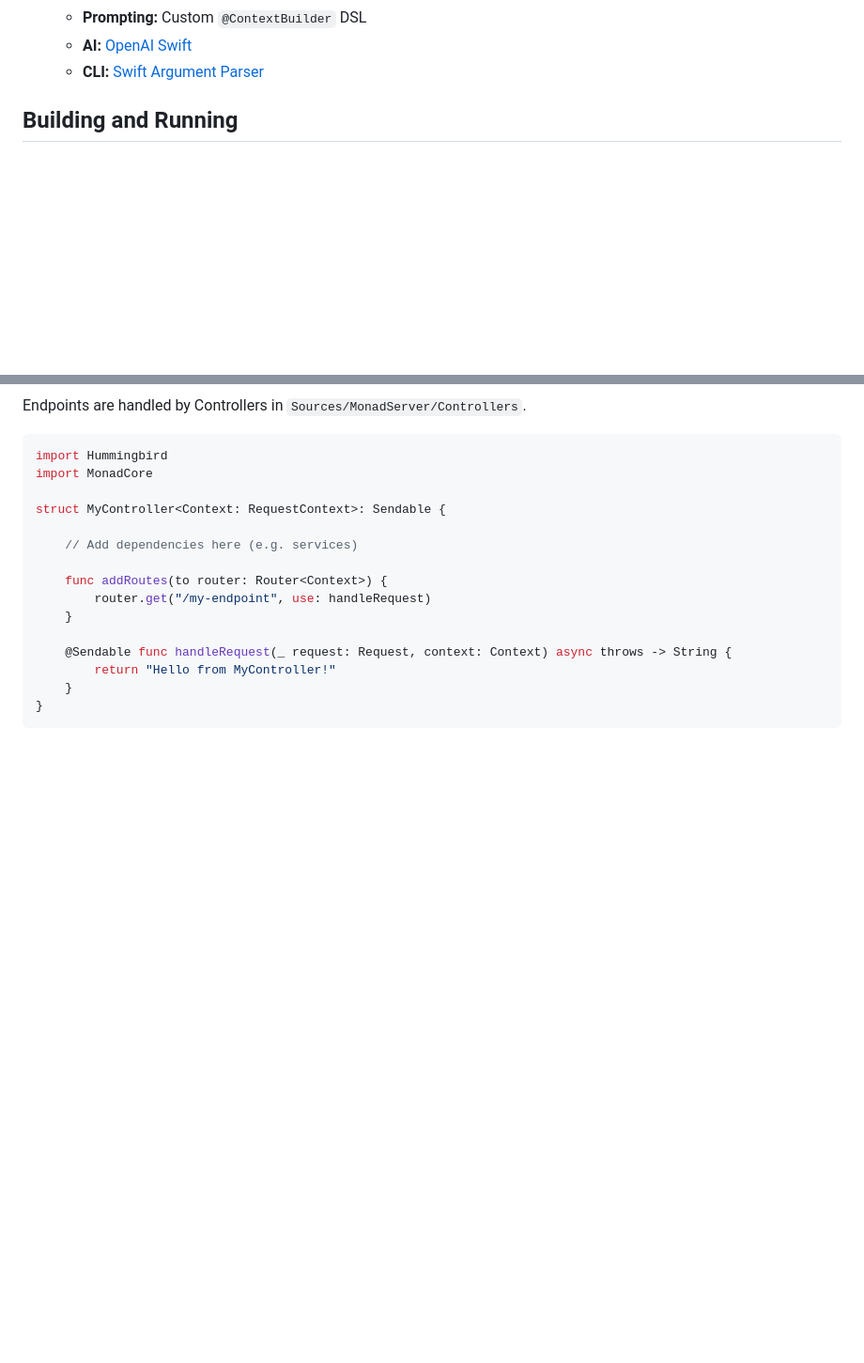
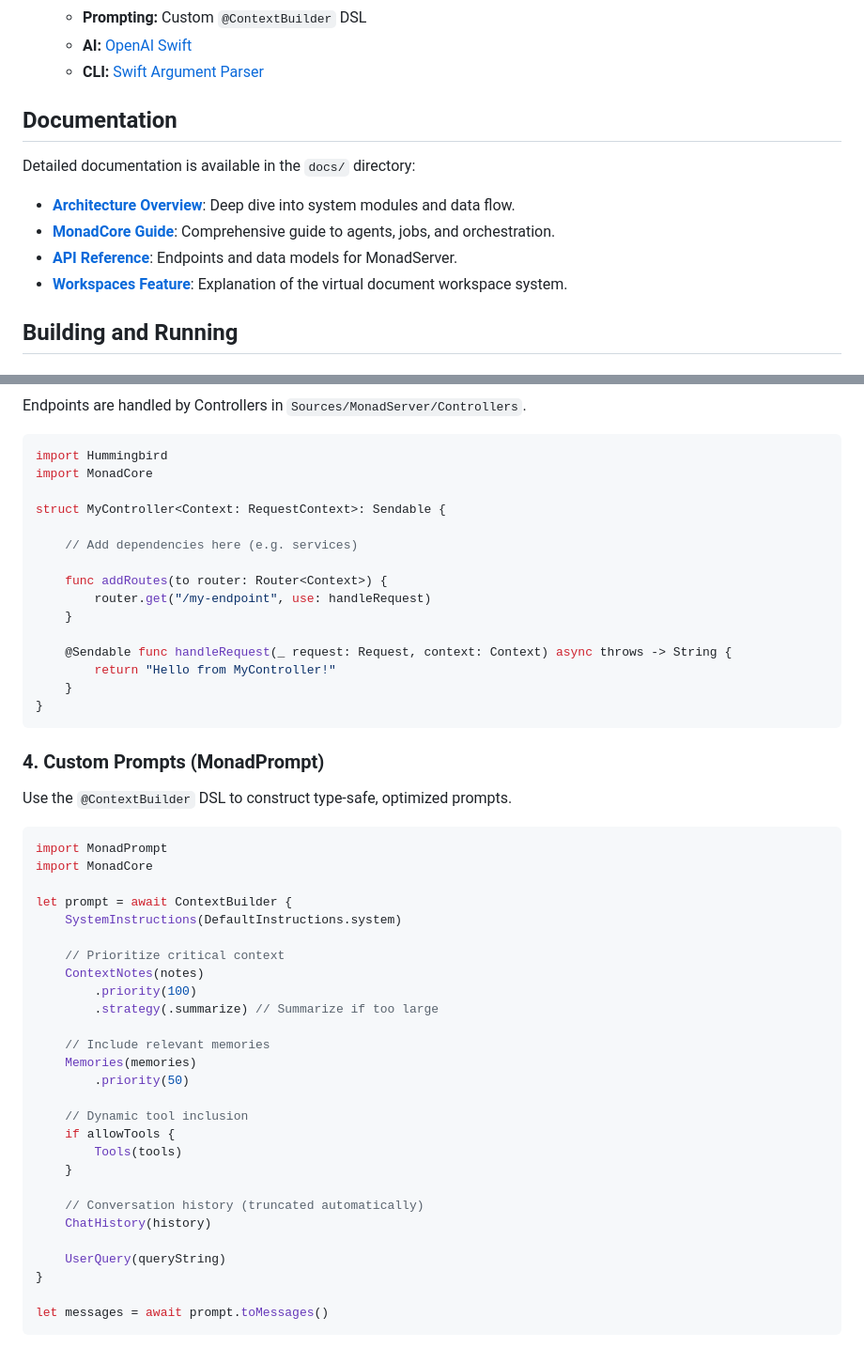
Before and after one commit to phynics/monad-project, a Markdown page: GEMINI.md, 2 parts joined by grey strips. Shown at 94% size. Drawn GitHub-style; blank space fills up the shorter version.

Commit message:
Update GEMINI.md with docs index and examples

````diff
--- a/GEMINI.md
+++ b/GEMINI.md
@@ -19,6 +19,15 @@ A headless AI assistant built for deep context integration, focusing on how data
     *   **Prompting:** Custom `@ContextBuilder` DSL
     *   **AI:** [OpenAI Swift](https://github.com/MacPaw/OpenAI)
     *   **CLI:** [Swift Argument Parser](https://github.com/apple/swift-argument-parser)
+
+## Documentation
+
+Detailed documentation is available in the `docs/` directory:
+
+- [**Architecture Overview**](docs/ARCHITECTURE.md): Deep dive into system modules and data flow.
+- [**MonadCore Guide**](docs/MonadCoreGuide.md): Comprehensive guide to agents, jobs, and orchestration.
+- [**API Reference**](docs/API_REFERENCE.md): Endpoints and data models for MonadServer.
+- [**Workspaces Feature**](docs/workspaces_feature_overview.md): Explanation of the virtual document workspace system.
 
 ## Building and Running
 
@@ -182,3 +191,37 @@ struct MyController<Context: RequestContext>: Sendable {
     }
 }
 ```
+
+### 4. Custom Prompts (MonadPrompt)
+
+Use the `@ContextBuilder` DSL to construct type-safe, optimized prompts.
+
+```swift
+import MonadPrompt
+import MonadCore
+
+let prompt = await ContextBuilder {
+    SystemInstructions(DefaultInstructions.system)
+
+    // Prioritize critical context
+    ContextNotes(notes)
+        .priority(100)
+        .strategy(.summarize) // Summarize if too large
+
+    // Include relevant memories
+    Memories(memories)
+        .priority(50)
+
+    // Dynamic tool inclusion
+    if allowTools {
+        Tools(tools)
+    }
+
+    // Conversation history (truncated automatically)
+    ChatHistory(history)
+
+    UserQuery(queryString)
+}
+
+let messages = await prompt.toMessages()
+```
````
